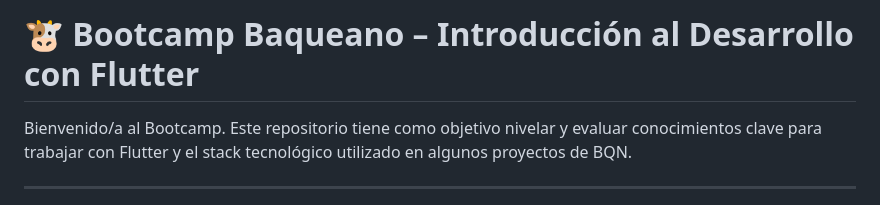
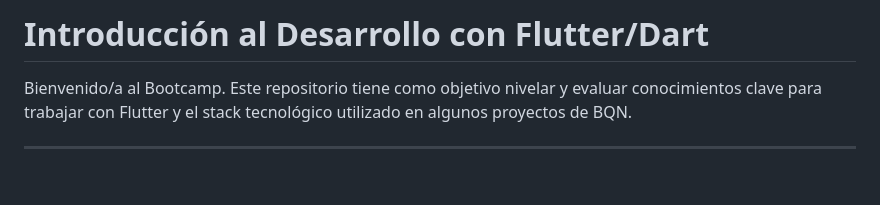
Before and after one commit to GattoG13/BaqueanoApp-Flutter, a Markdown page: README.md, the part around the change. GitHub-like rendering; blank space fills up the shorter version.

```diff
--- a/README.md
+++ b/README.md
@@ -1,4 +1,4 @@
-# 🐮 Bootcamp Baqueano – Introducción al Desarrollo con Flutter
+# Introducción al Desarrollo con Flutter/Dart
 
 Bienvenido/a al Bootcamp.
 Este repositorio tiene como objetivo nivelar y evaluar conocimientos clave para trabajar con Flutter y el stack tecnológico utilizado en algunos proyectos de BQN.
```
